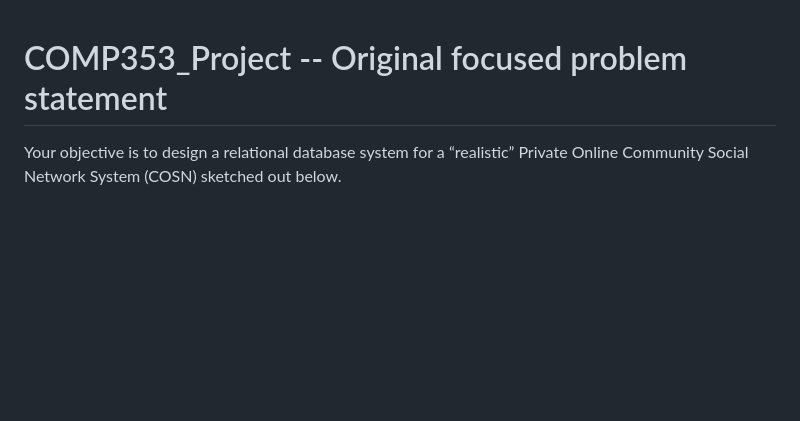
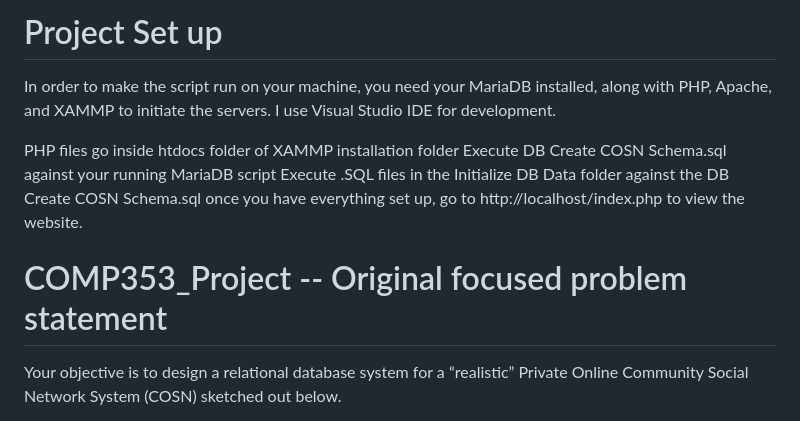
Before and after one commit to WaRRatic/COMP353_Project, a Markdown page: README.md, the part around the change. Rendered like a GitHub page; blank space fills up the shorter version.

```diff
--- a/README.md
+++ b/README.md
@@ -1,4 +1,15 @@
+# Project Set up
+
+In order to make the script run on your machine, you need your MariaDB installed, along with PHP, Apache, and XAMMP to initiate the servers.
+I use Visual Studio IDE for development.
+
+PHP files go inside htdocs folder of XAMMP installation folder
+Execute DB Create COSN Schema.sql against your running MariaDB script
+Execute .SQL files in the Initialize DB Data folder against the DB Create COSN Schema.sql
+once you have everything set up, go to http://localhost/index.php to view the website.
+
 # COMP353_Project -- Original focused problem statement
+
 Your objective is to design a relational database system for a “realistic”
 Private Online Community Social Network System (COSN) sketched out below.
 
```
